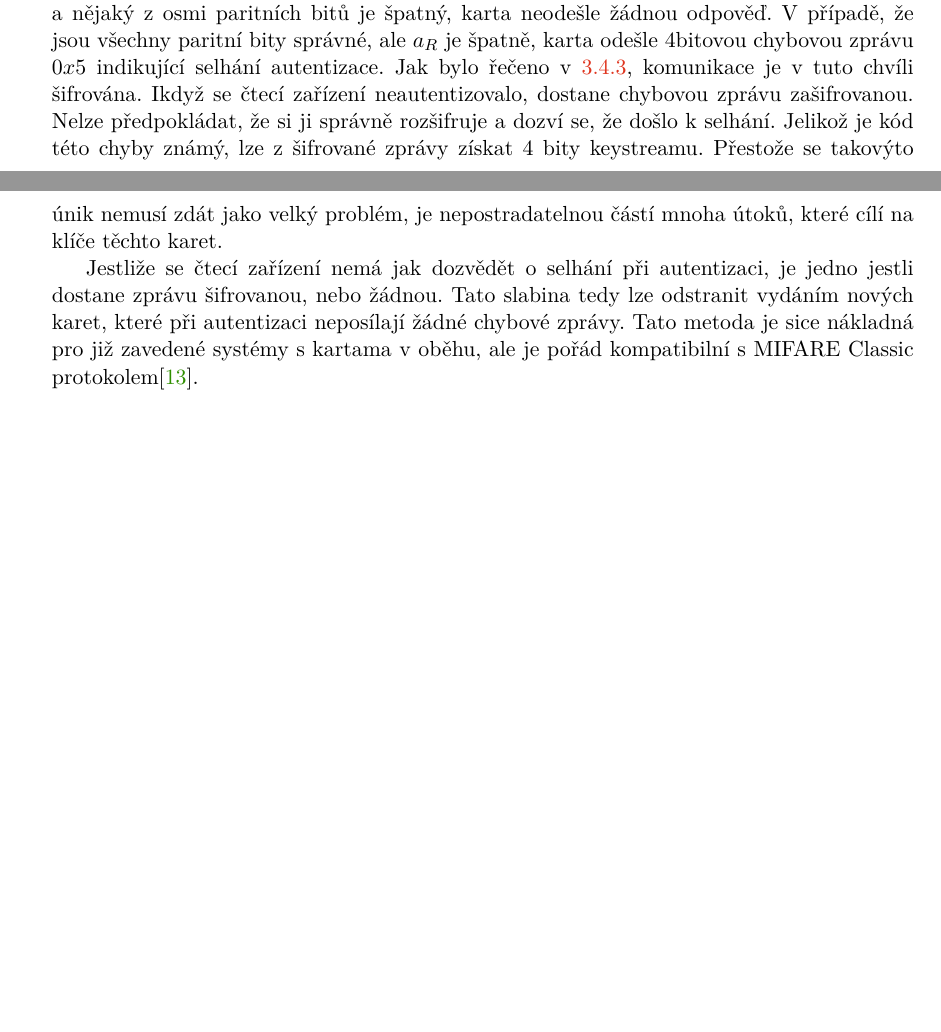
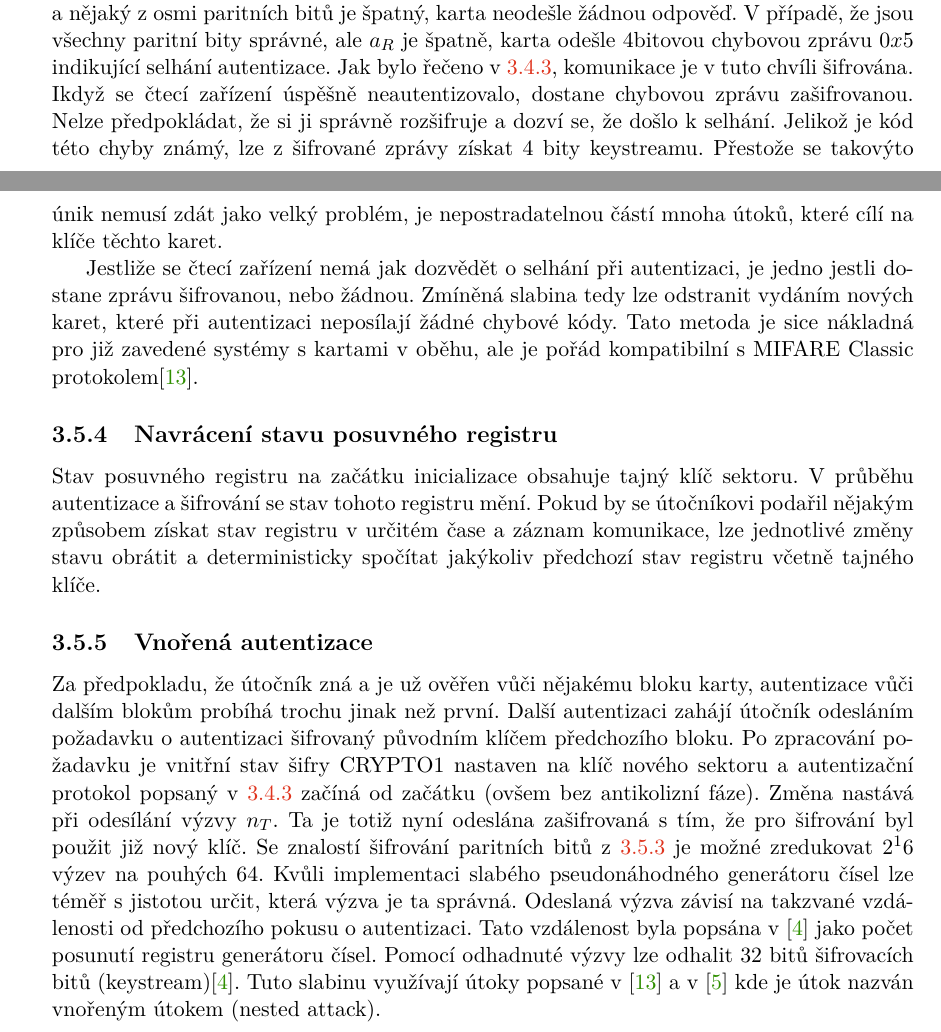
Before and after one commit to mbobcik/BachelorThesis, a LaTeX thesis (src/projekt.tex, which reads src/projekt-01-kapitoly-chapters.tex): two parts of pages 16 and 17 of 21, joined at a grey line, cut so that both start at the same text, the shorter picture padded with empty space. Compiled offline with pdfLaTeX.

Commit message:
nested authentization + začátek lfsr rollback

```diff
--- a/src/projekt-01-kapitoly-chapters.tex
+++ b/src/projekt-01-kapitoly-chapters.tex
@@ -228,14 +230,18 @@ Díky tomuto je s každým odeslaným bytem vyzrazena jednobitová informace o d
   \label{parityDiagram}
 \end{figure*}
 \par
-V souvislosti s paritními bity existuje ještě jedna slabina. V průběhu autentizační fáze karta vždy nejprve kontroluje právě paritní bity. Když karta přijme $\{n_R\}\{a_R\}$ (viz. \ref{autentizace}) a nějaký z osmi paritních bitů je špatný, karta neodešle žádnou odpověď. V případě, že jsou všechny paritní bity správné, ale $a_R$ je špatně, karta odešle 4bitovou chybovou zprávu $0x5$ indikující selhání autentizace. Jak bylo řečeno v \ref{autentizace}, komunikace je v tuto chvíli šifrována. Ikdyž se čtecí zařízení neautentizovalo, dostane chybovou zprávu zašifrovanou. Nelze předpokládat, že si ji správně rozšifruje a dozví se, že došlo k selhání.
+V souvislosti s paritními bity existuje ještě jedna slabina. V průběhu autentizační fáze karta vždy nejprve kontroluje právě paritní bity. Když karta přijme $\{n_R\}\{a_R\}$ (viz. \ref{autentizace}) a nějaký z osmi paritních bitů je špatný, karta neodešle žádnou odpověď. V případě, že jsou všechny paritní bity správné, ale $a_R$ je špatně, karta odešle 4bitovou chybovou zprávu $0x5$ indikující selhání autentizace. Jak bylo řečeno v \ref{autentizace}, komunikace je v tuto chvíli šifrována. Ikdyž se čtecí zařízení úspěšně neautentizovalo, dostane chybovou zprávu zašifrovanou. Nelze předpokládat, že si ji správně rozšifruje a dozví se, že došlo k selhání.
 Jelikož je kód této chyby známý, lze z šifrované zprávy získat 4 bity keystreamu. Přestože se takovýto únik nemusí zdát jako velký problém, je nepostradatelnou částí mnoha útoků, které cílí na klíče těchto karet.
 \par
-Jestliže se čtecí zařízení nemá jak dozvědět o selhání při autentizaci, je jedno jestli dostane zprávu šifrovanou, nebo žádnou. Tato slabina tedy lze odstranit vydáním nových karet, které při autentizaci neposílají žádné chybové zprávy. Tato metoda je sice nákladná pro již zavedené systémy s kartama v oběhu, ale je pořád kompatibilní s MIFARE Classic protokolem\cite{Cryptanalisis}.
+Jestliže se čtecí zařízení nemá jak dozvědět o selhání při autentizaci, je jedno jestli dostane zprávu šifrovanou, nebo žádnou. Zmíněná slabina tedy lze odstranit vydáním nových karet, které při autentizaci neposílají žádné chybové kódy. Tato metoda je sice nákladná pro již zavedené systémy s kartami v oběhu, ale je pořád kompatibilní s MIFARE Classic protokolem\cite{Cryptanalisis}.
 
-%\subsection{Navrácení stavu posuvného registru}
+\subsection{Navrácení stavu posuvného registru}
+Stav posuvného registru na začátku inicializace obsahuje tajný klíč sektoru. V průběhu autentizace a šifrování se stav tohoto registru mění. Pokud by se útočníkovi podařil nějakým způsobem získat stav registru v určitém čase a záznam komunikace, lze jednotlivé změny stavu obrátit a deterministicky spočítat jakýkoliv předchozí stav registru včetně tajného klíče.
 
-%\subsection{Vstup filtrační funkce}
+
+\subsection{Vnořená autentizace}
+Za předpokladu, že útočník zná a je už ověřen vůči nějakému bloku karty, autentizace vůči dalším blokům probíhá trochu jinak než první. Další autentizaci zahájí útočník odesláním požadavku o autentizaci šifrovaný původním klíčem předchozího bloku. Po zpracování požadavku je vnitřní stav šifry CRYPTO1 nastaven na klíč nového sektoru a autentizační protokol popsaný v \ref{autentizace} začíná od začátku (ovšem bez antikolizní fáze). Změna nastává při odesílání výzvy $n_T$. Ta je totiž nyní odeslána zašifrovaná s tím, že pro šifrování byl použit již nový klíč. Se znalostí šifrování paritních bitů z \ref{paritni_bity} je možné zredukovat $2^16$ výzev na pouhých 64. Kvůli implementaci slabého pseudonáhodného generátoru čísel lze téměř s jistotou určit, která výzva je ta správná. Odeslaná výzva závisí na takzvané vzdálenosti od předchozího pokusu o autentizaci. Tato vzdálenost byla popsána v \cite{Dismantling_Mifare_Classic} jako počet posunutí registru generátoru čísel. Pomocí odhadnuté výzvy lze odhalit 32 bitů šifrovacích bitů (keystream)\cite{Dismantling_Mifare_Classic}.
+Tuto slabinu využívají útoky popsané v \cite{Cryptanalisis} a v \cite{Wirelessly_Pickpocketing} kde je útok nazván vnořeným útokem (nested attack).
 
 %Smart Card Security \cite{Smart_Cards_Tokens_Security}{ - str. 224-254}
 
```
Also changed, not shown: src/projekt-01-kapitoly-chapters.tex (2 more changed lines).
